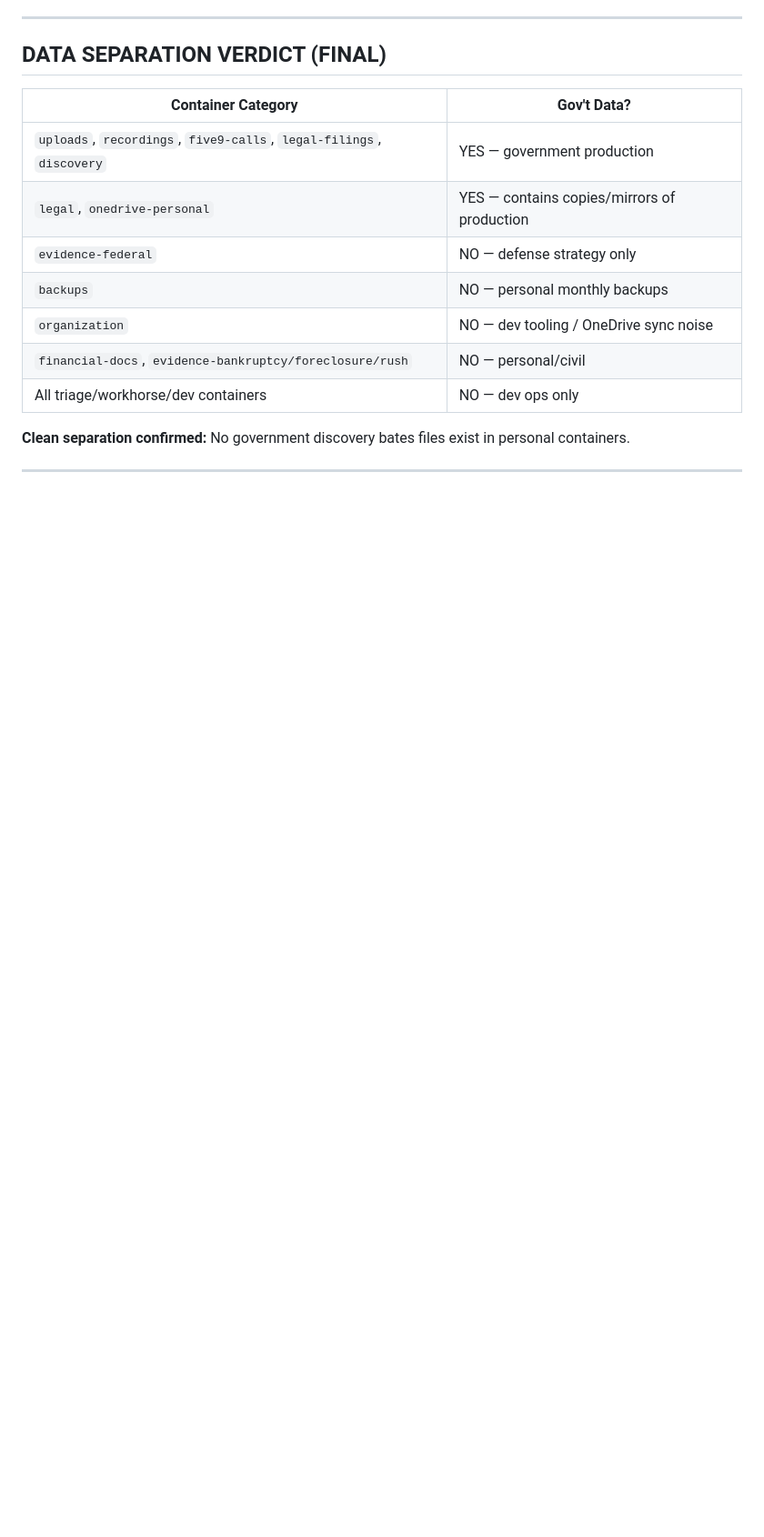
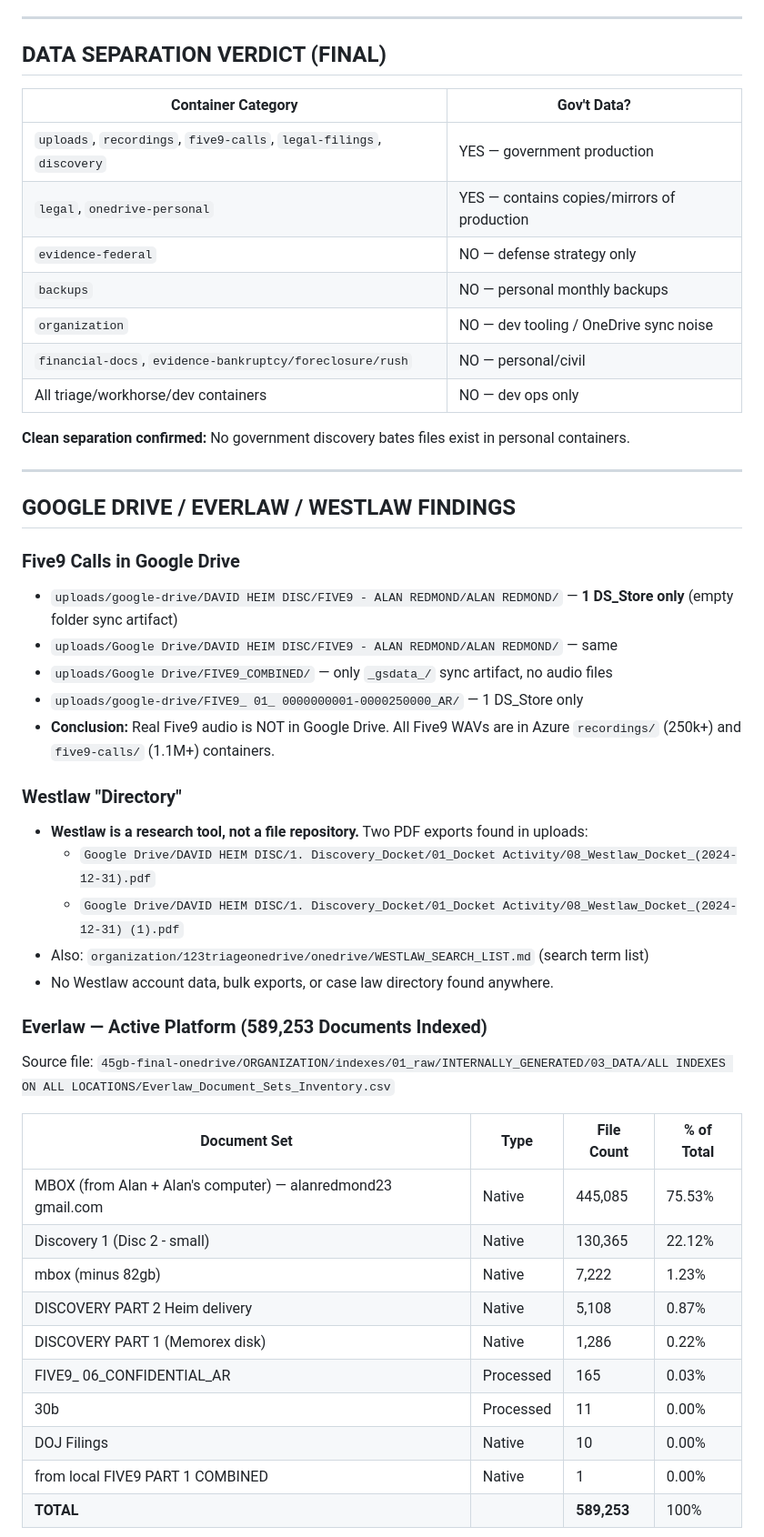
Before and after one commit to alanredmond23-bit/blob-container-inventory, a Markdown page: artifacts/AZURE_SCAN_RESULTS.md, the part around one of its changes. Shown at 91% size. Drawn GitHub-style; blank space fills up the shorter version.

```diff
--- a/artifacts/AZURE_SCAN_RESULTS.md
+++ b/artifacts/AZURE_SCAN_RESULTS.md
@@ -134,3 +138,35 @@
 
 ---
 
+## GOOGLE DRIVE / EVERLAW / WESTLAW FINDINGS
+
+### Five9 Calls in Google Drive
+- `uploads/google-drive/DAVID HEIM DISC/FIVE9 - ALAN REDMOND/ALAN REDMOND/` — **1 DS_Store only** (empty folder sync artifact)
+- `uploads/Google Drive/DAVID HEIM DISC/FIVE9 - ALAN REDMOND/ALAN REDMOND/` — same
+- `uploads/Google Drive/FIVE9_COMBINED/` — only `_gsdata_/` sync artifact, no audio files
+- `uploads/google-drive/FIVE9_ 01_ 0000000001-0000250000_AR/` — 1 DS_Store only
+- **Conclusion:** Real Five9 audio is NOT in Google Drive. All Five9 WAVs are in Azure `recordings/` (250k+) and `five9-calls/` (1.1M+) containers.
+
+### Westlaw "Directory"
+- **Westlaw is a research tool, not a file repository.** Two PDF exports found in uploads:
+  - `Google Drive/DAVID HEIM DISC/1. Discovery_Docket/01_Docket Activity/08_Westlaw_Docket_(2024-12-31).pdf`
+  - `Google Drive/DAVID HEIM DISC/1. Discovery_Docket/01_Docket Activity/08_Westlaw_Docket_(2024-12-31) (1).pdf`
+- Also: `organization/123triageonedrive/onedrive/WESTLAW_SEARCH_LIST.md` (search term list)
+- No Westlaw account data, bulk exports, or case law directory found anywhere.
+
+### Everlaw — Active Platform (589,253 Documents Indexed)
+Source file: `45gb-final-onedrive/ORGANIZATION/indexes/01_raw/INTERNALLY_GENERATED/03_DATA/ALL INDEXES ON ALL LOCATIONS/Everlaw_Document_Sets_Inventory.csv`
+
+| Document Set | Type | File Count | % of Total |
+|-------------|------|-----------|-----------|
+| MBOX (from Alan + Alan's computer) — alanredmond23 gmail.com | Native | 445,085 | 75.53% |
+| Discovery 1 (Disc 2 - small) | Native | 130,365 | 22.12% |
+| mbox (minus 82gb) | Native | 7,222 | 1.23% |
+| DISCOVERY PART 2 Heim delivery | Native | 5,108 | 0.87% |
+| DISCOVERY PART 1 (Memorex disk) | Native | 1,286 | 0.22% |
+| FIVE9_ 06_CONFIDENTIAL_AR | Processed | 165 | 0.03% |
+| 30b | Processed | 11 | 0.00% |
+| DOJ Filings | Native | 10 | 0.00% |
+| from local FIVE9 PART 1 COMBINED | Native | 1 | 0.00% |
+| **TOTAL** | | **589,253** | 100% |
+
```
Also changed, not shown: other parts of artifacts/AZURE_SCAN_RESULTS.md (+38 -7 lines).
